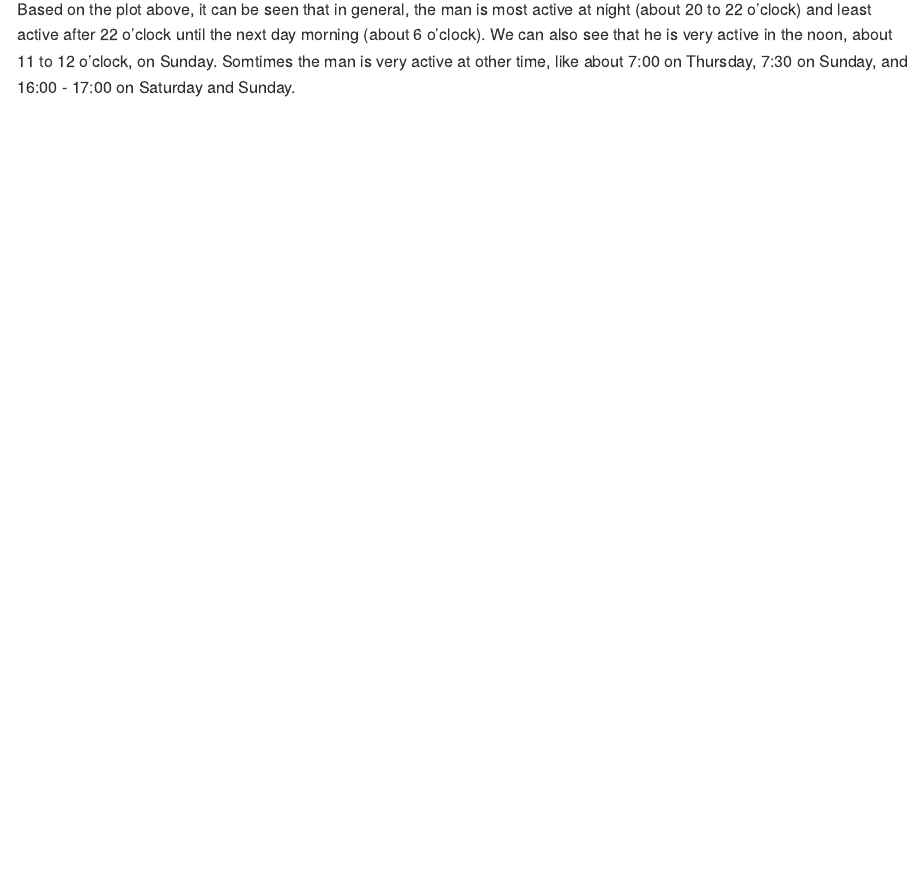
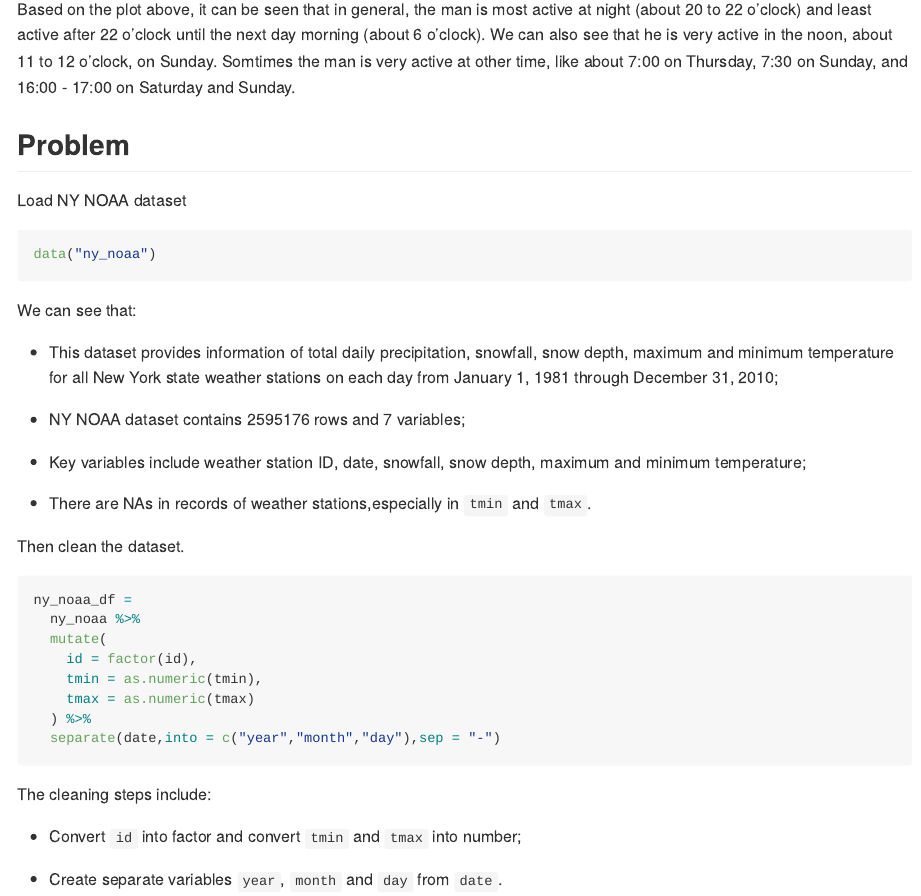
Before and after one commit to yingj2622/p8105_hw3_yj2622, an R Markdown document (p8105_hw3_yj2622.Rmd): the page in a window 1100 px wide, from 5540 px down. The pictures show the output file p8105_hw3_yj2622.md that the author committed with the source, drawn offline in the style of GitHub.

Commit message:
load and clean ny_noaa dataset

````diff
--- a/p8105_hw3_yj2622.Rmd
+++ b/p8105_hw3_yj2622.Rmd
@@ -176,3 +176,41 @@ accel_df %>%
 ```
 
 Based on the plot above, it can be seen that in general, the man is most active at night (about 20 to 22 o'clock) and least active after 22 o'clock until the next day morning (about 6 o'clock). We can also see that he is very active in the noon, about 11 to 12 o'clock, on Sunday. Somtimes  the man is very active at other time, like about 7:00 on Thursday, 7:30 on Sunday, and 16:00 - 17:00 on Saturday and Sunday.
+
+## Problem
+
+Load NY NOAA dataset
+
+```{r}
+data("ny_noaa")
+```
+
+We can see that:
+
+* This dataset provides information of total daily precipitation, snowfall, snow depth, maximum and minimum temperature for all New York state weather stations on each day from January 1, 1981 through December 31, 2010;
+
+* NY NOAA dataset contains `r nrow(ny_noaa)` rows and `r ncol(ny_noaa)
+` variables;
+
+* Key variables include weather station ID, date, snowfall, snow depth, maximum and  minimum temperature;
+
+* There are NAs in records of weather stations,especially in `tmin` and `tmax`.
+
+Then clean the dataset.
+
+```{r}
+ny_noaa_df =
+  ny_noaa %>%
+  mutate(
+    id = factor(id),
+    tmin = as.numeric(tmin),
+    tmax = as.numeric(tmax)
+  ) %>%
+  separate(date,into = c("year","month","day"),sep = "-")
+```
+
+The cleaning steps include:
+
+* Convert `id` into factor and convert `tmin` and `tmax` into number;
+
+* Create separate variables `year`, `month` and `day` from `date`.
````
Also changed, not shown: p8105_hw3_yj2622.md.
